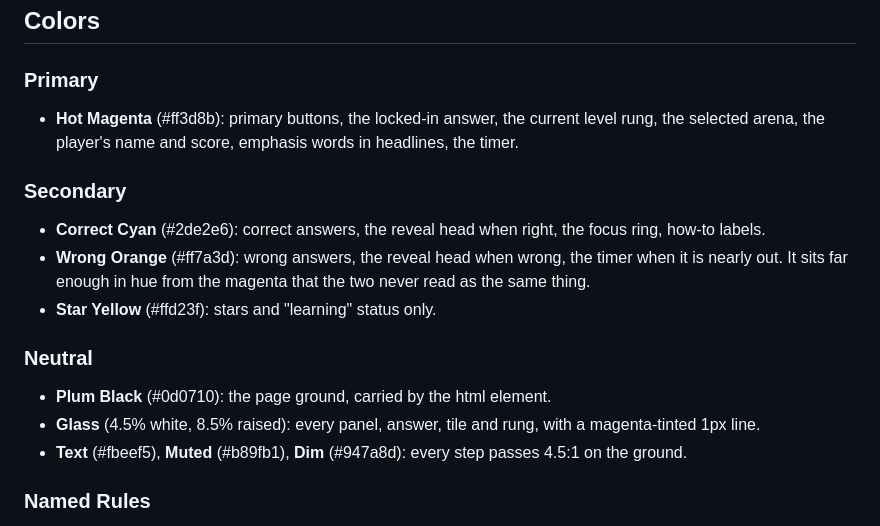
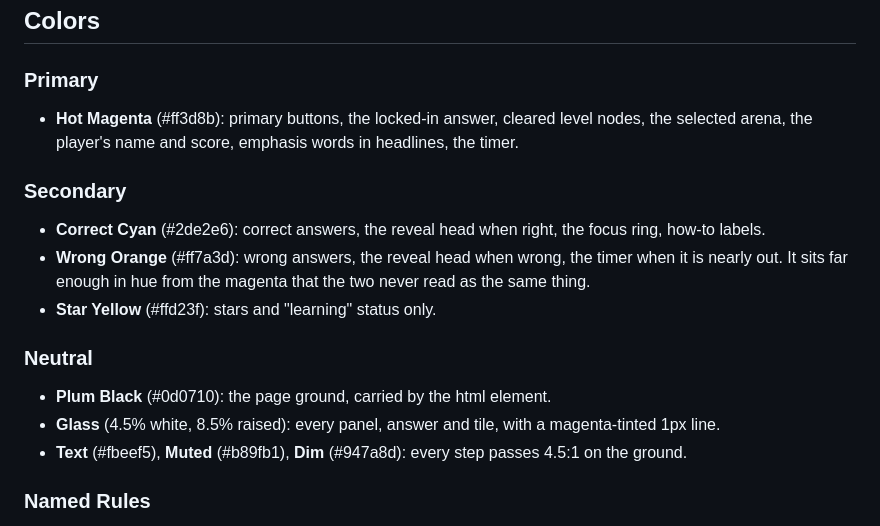
Before and after one commit to NeerajPratapSingh/YouDumb, a Markdown page: DESIGN.md, the part around the change. Drawn GitHub-style.

Commit message:
Design notes: level map wording
Co-Authored-By: Claude Opus 5.5 <noreply@anthropic.com>
Claude-Session: https://claude.ai/code/session_01VqoiYwPp9TMhgUXBW1wvc8

```diff
--- a/DESIGN.md
+++ b/DESIGN.md
@@ -125,7 +125,7 @@ The layout is phone-first: the title, then the question, then the action. Moment
 ## Colors
 
 ### Primary
-- **Hot Magenta** (#ff3d8b): primary buttons, the locked-in answer, the current level rung, the selected arena, the player's name and score, emphasis words in headlines, the timer.
+- **Hot Magenta** (#ff3d8b): primary buttons, the locked-in answer, cleared level nodes, the selected arena, the player's name and score, emphasis words in headlines, the timer.
 
 ### Secondary
 - **Correct Cyan** (#2de2e6): correct answers, the reveal head when right, the focus ring, how-to labels.
@@ -134,7 +134,7 @@ The layout is phone-first: the title, then the question, then the action. Moment
 
 ### Neutral
 - **Plum Black** (#0d0710): the page ground, carried by the html element.
-- **Glass** (4.5% white, 8.5% raised): every panel, answer, tile and rung, with a magenta-tinted 1px line.
+- **Glass** (4.5% white, 8.5% raised): every panel, answer and tile, with a magenta-tinted 1px line.
 - **Text** (#fbeef5), **Muted** (#b89fb1), **Dim** (#947a8d): every step passes 4.5:1 on the ground.
 
 ### Named Rules
```
